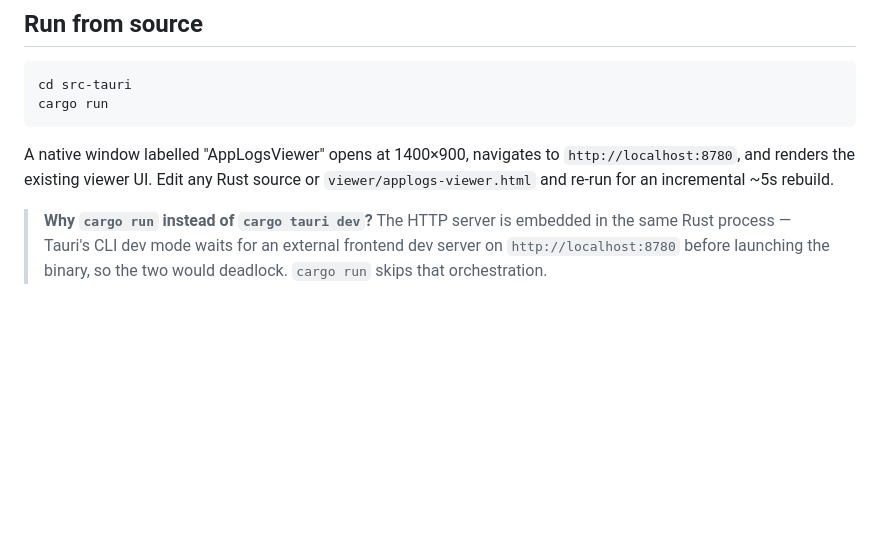
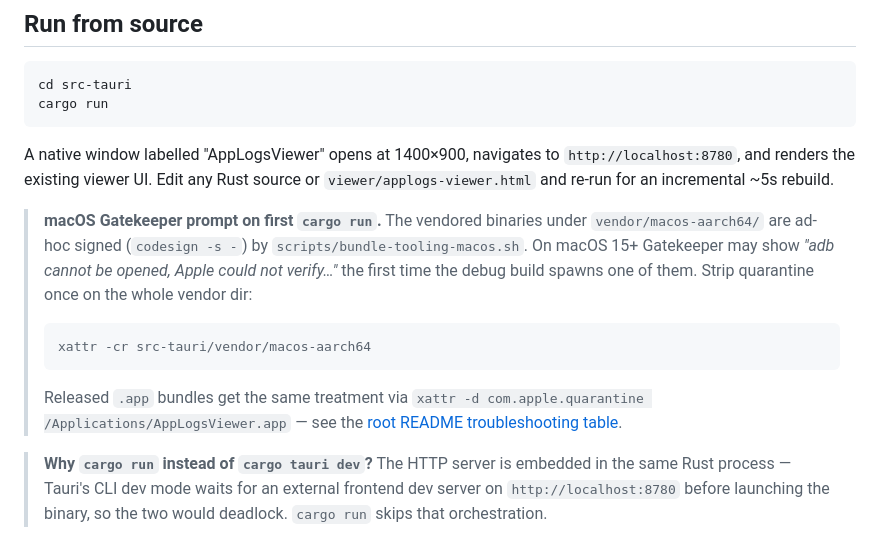
Before and after one commit to valer23/better-app-logging, a Markdown page: src-tauri/README.md, the part around the change. Rendered like a GitHub page; blank space fills up the shorter version.

````diff
--- a/src-tauri/README.md
+++ b/src-tauri/README.md
@@ -48,6 +48,21 @@ cargo run
 A native window labelled "AppLogsViewer" opens at 1400×900, navigates to
 `http://localhost:8780`, and renders the existing viewer UI. Edit any Rust source
 or `viewer/applogs-viewer.html` and re-run for an incremental ~5s rebuild.
+
+> **macOS Gatekeeper prompt on first `cargo run`.** The vendored binaries
+> under `vendor/macos-aarch64/` are ad-hoc signed (`codesign -s -`) by
+> `scripts/bundle-tooling-macos.sh`. On macOS 15+ Gatekeeper may show
+> *"adb cannot be opened, Apple could not verify…"* the first time the
+> debug build spawns one of them. Strip quarantine once on the whole
+> vendor dir:
+>
+> ```bash
+> xattr -cr src-tauri/vendor/macos-aarch64
+> ```
+>
+> Released `.app` bundles get the same treatment via
+> `xattr -d com.apple.quarantine /Applications/AppLogsViewer.app` — see
+> the [root README troubleshooting table](../README.md#troubleshooting).
 
 > **Why `cargo run` instead of `cargo tauri dev`?** The HTTP server is embedded in
 > the same Rust process — Tauri's CLI dev mode waits for an external frontend dev
````
